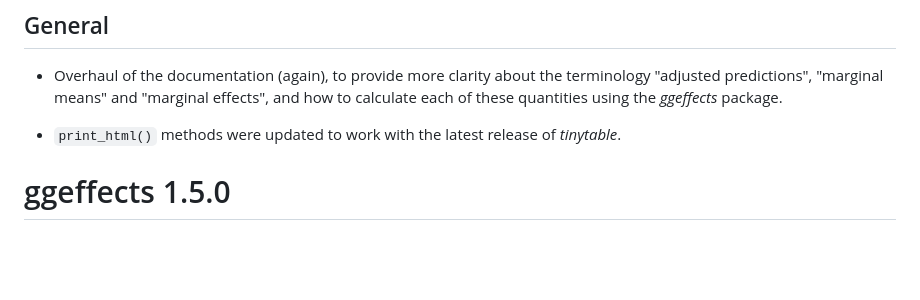
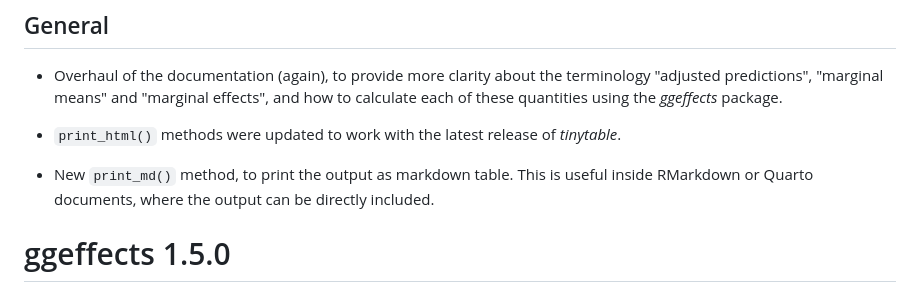
Before and after one commit to strengejacke/ggeffects, a Markdown page: NEWS.md, the part around the change. Drawn GitHub-style; blank space fills up the shorter version.

Commit message:
update news

```diff
--- a/NEWS.md
+++ b/NEWS.md
@@ -8,6 +8,9 @@
 
 * `print_html()` methods were updated to work with the latest release of
   _tinytable_.
+
+* New `print_md()` method, to print the output as markdown table. This is useful
+  inside RMarkdown or Quarto documents, where the output can be directly included.
 
 # ggeffects 1.5.0
 
```
